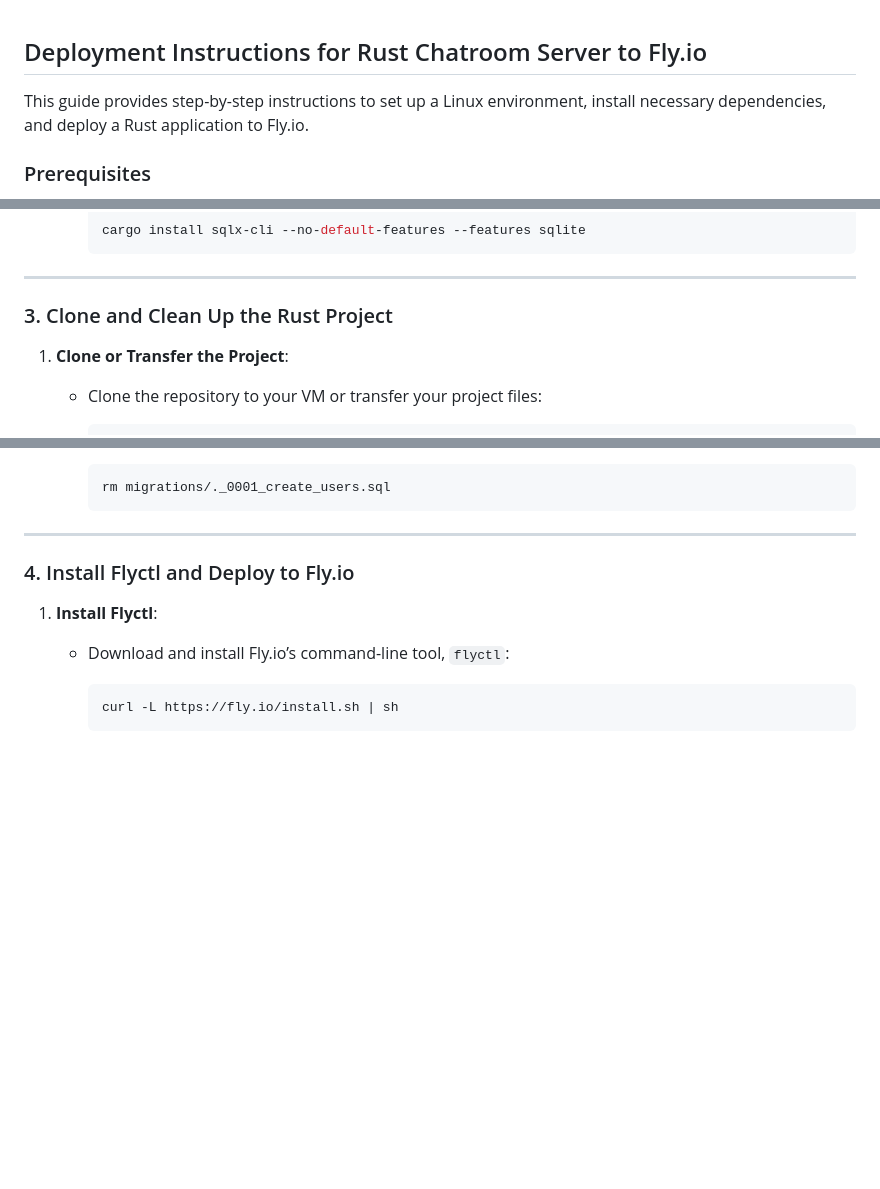
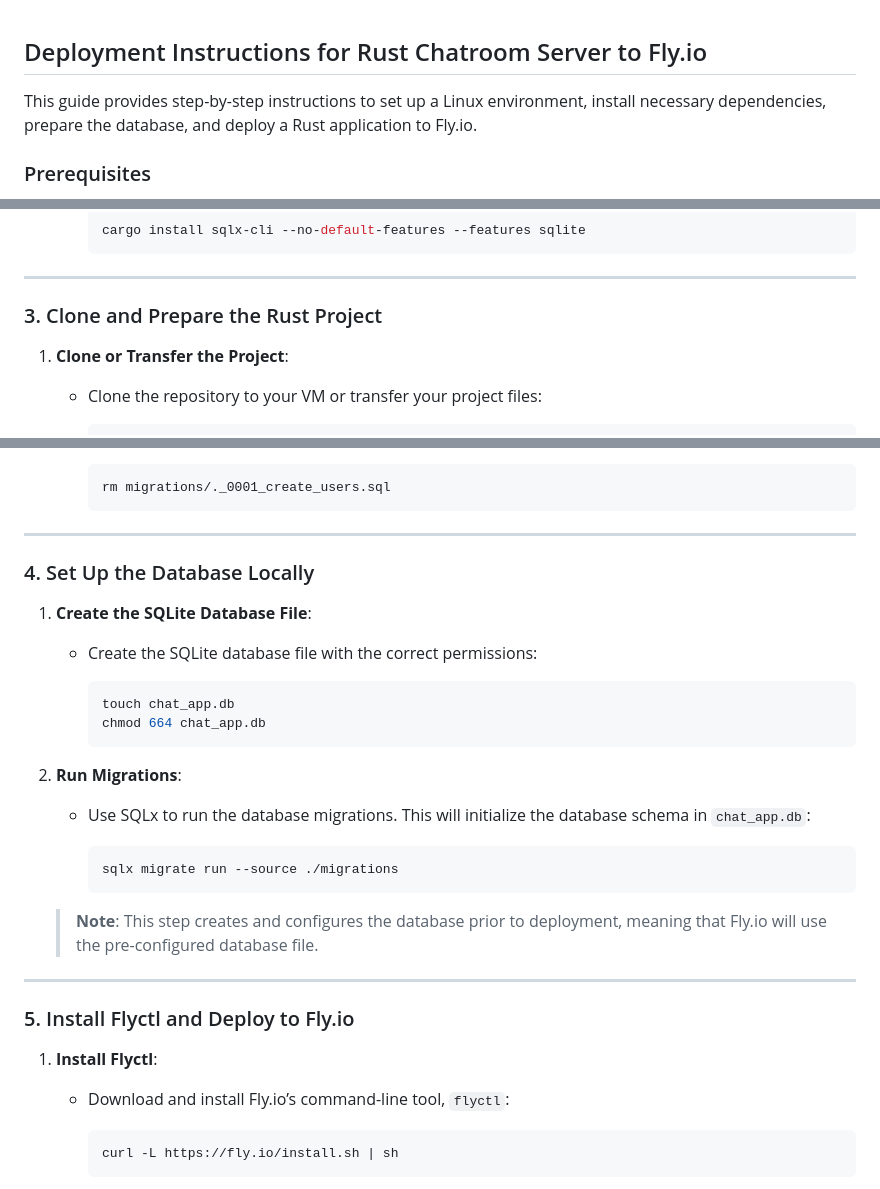
Before and after one commit to GinnyJI/Pika-Chat, a Markdown page: deployment.md, 3 parts joined by grey strips. Drawn GitHub-style; blank space fills up the shorter version.

Commit message:
sync deployment doc and change main to dev

````diff
--- a/deployment.md
+++ b/deployment.md
@@ -1,6 +1,6 @@
 ## Deployment Instructions for Rust Chatroom Server to Fly.io
 
-This guide provides step-by-step instructions to set up a Linux environment, install necessary dependencies, and deploy a Rust application to Fly.io.
+This guide provides step-by-step instructions to set up a Linux environment, install necessary dependencies, prepare the database, and deploy a Rust application to Fly.io.
 
 ### Prerequisites
 
@@ -58,7 +58,7 @@ Using Multipass allows for a consistent Linux environment to build and deploy yo
 
 ---
 
-### 3. Clone and Clean Up the Rust Project
+### 3. Clone and Prepare the Rust Project
 
 1. **Clone or Transfer the Project**:
 
@@ -84,7 +84,28 @@ Using Multipass allows for a consistent Linux environment to build and deploy yo
 
 ---
 
-### 4. Install Flyctl and Deploy to Fly.io
+### 4. Set Up the Database Locally
+
+1. **Create the SQLite Database File**:
+   - Create the SQLite database file with the correct permissions:
+
+     ```bash
+     touch chat_app.db
+     chmod 664 chat_app.db
+     ```
+
+2. **Run Migrations**:
+   - Use SQLx to run the database migrations. This will initialize the database schema in `chat_app.db`:
+
+     ```bash
+     sqlx migrate run --source ./migrations
+     ```
+
+   > **Note**: This step creates and configures the database prior to deployment, meaning that Fly.io will use the pre-configured database file.
+
+---
+
+### 5. Install Flyctl and Deploy to Fly.io
 
 1. **Install Flyctl**:
    - Download and install Fly.io’s command-line tool, `flyctl`:
````
Also changed, not shown: other parts of deployment.md (+1 -1 lines).
